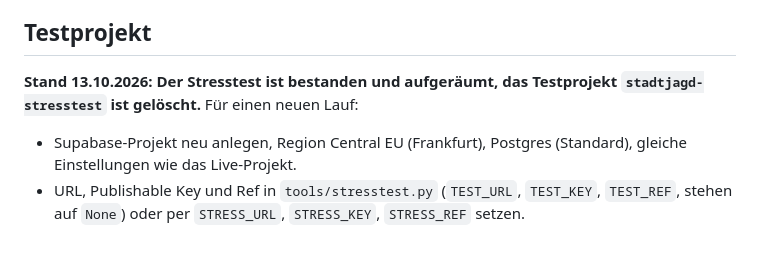
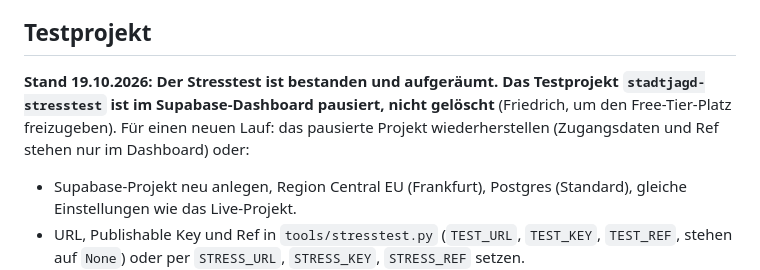
Before and after one commit to 7DEEda/Stadtjagt, a Markdown page: tools/STRESSTEST.md, the part around the change. GitHub-like rendering; blank space fills up the shorter version.

Commit message:
Stresstest: Testprojekt pausiert statt gelöscht (19.10.)
Co-Authored-By: Claude Sonnet 5.5 <noreply@anthropic.com>

```diff
--- a/tools/STRESSTEST.md
+++ b/tools/STRESSTEST.md
@@ -22,8 +22,11 @@ auf einen eigenen Server umzieht. Die App selbst bleibt auf GitHub Pages
 
 ## Testprojekt
 
-**Stand 13.10.2026: Der Stresstest ist bestanden und aufgeräumt, das
-Testprojekt `stadtjagd-stresstest` ist gelöscht.** Für einen neuen Lauf:
+**Stand 19.10.2026: Der Stresstest ist bestanden und aufgeräumt. Das
+Testprojekt `stadtjagd-stresstest` ist im Supabase-Dashboard pausiert, nicht
+gelöscht** (Friedrich, um den Free-Tier-Platz freizugeben). Für einen neuen
+Lauf: das pausierte Projekt wiederherstellen (Zugangsdaten und Ref stehen
+nur im Dashboard) oder:
 
 - Supabase-Projekt neu anlegen, Region Central EU (Frankfurt), Postgres
   (Standard), gleiche Einstellungen wie das Live-Projekt.
```
